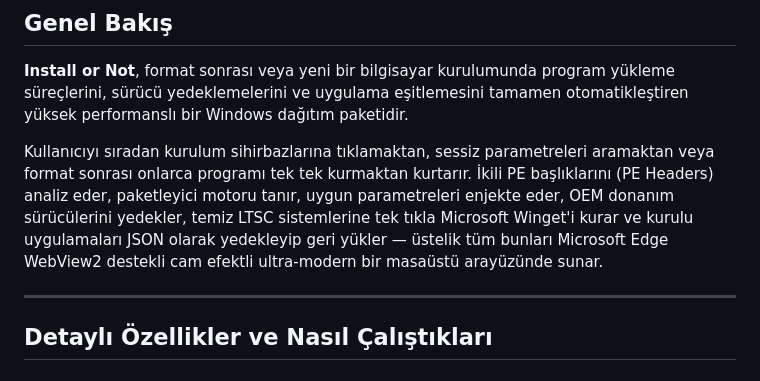
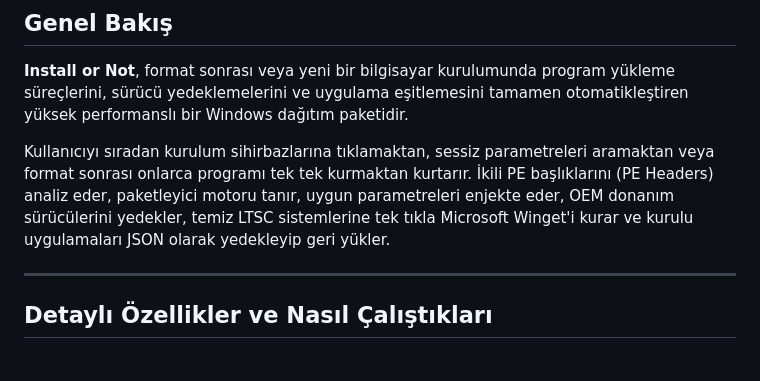
Before and after one commit to Uwedwa/install-or-not, a Markdown page: README_TR.md, the part around the change. Rendered like a GitHub page.

```diff
--- a/README_TR.md
+++ b/README_TR.md
@@ -18,7 +18,7 @@
 
 **Install or Not**, format sonrası veya yeni bir bilgisayar kurulumunda program yükleme süreçlerini, sürücü yedeklemelerini ve uygulama eşitlemesini tamamen otomatikleştiren yüksek performanslı bir Windows dağıtım paketidir.
 
-Kullanıcıyı sıradan kurulum sihirbazlarına tıklamaktan, sessiz parametreleri aramaktan veya format sonrası onlarca programı tek tek kurmaktan kurtarır. İkili PE başlıklarını (PE Headers) analiz eder, paketleyici motoru tanır, uygun parametreleri enjekte eder, OEM donanım sürücülerini yedekler, temiz LTSC sistemlerine tek tıkla Microsoft Winget'i kurar ve kurulu uygulamaları JSON olarak yedekleyip geri yükler — üstelik tüm bunları Microsoft Edge WebView2 destekli cam efektli ultra-modern bir masaüstü arayüzünde sunar.
+Kullanıcıyı sıradan kurulum sihirbazlarına tıklamaktan, sessiz parametreleri aramaktan veya format sonrası onlarca programı tek tek kurmaktan kurtarır. İkili PE başlıklarını (PE Headers) analiz eder, paketleyici motoru tanır, uygun parametreleri enjekte eder, OEM donanım sürücülerini yedekler, temiz LTSC sistemlerine tek tıkla Microsoft Winget'i kurar ve kurulu uygulamaları JSON olarak yedekleyip geri yükler.
 
 ---
 
```
Also changed, not shown: README.md (+1 -1 lines).
